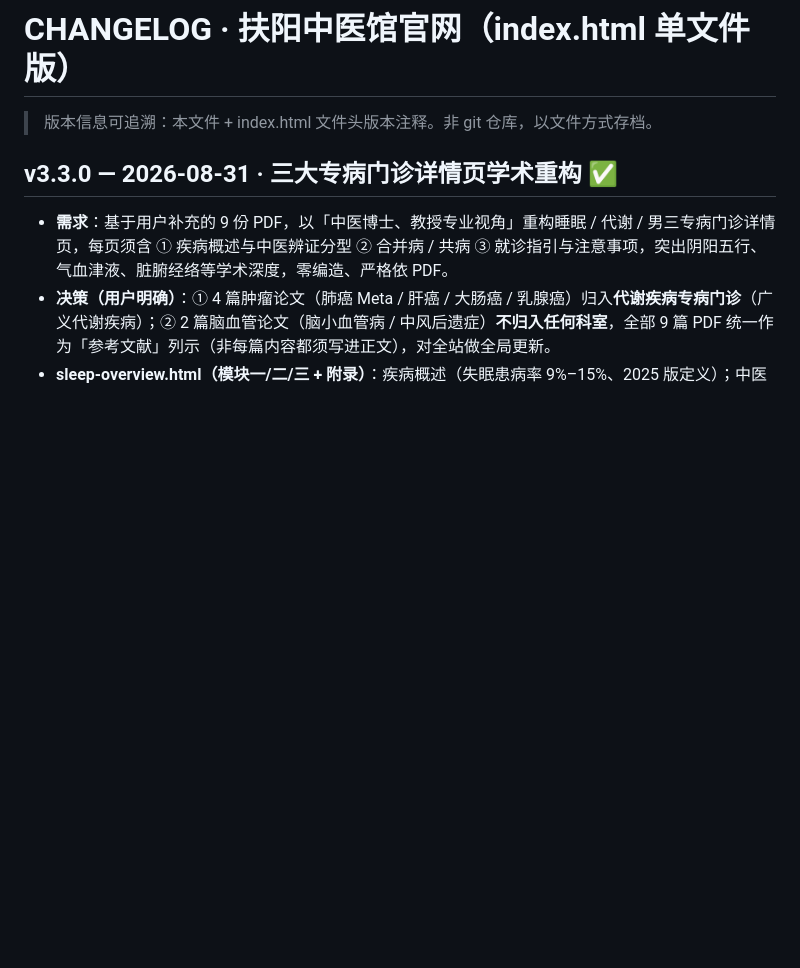
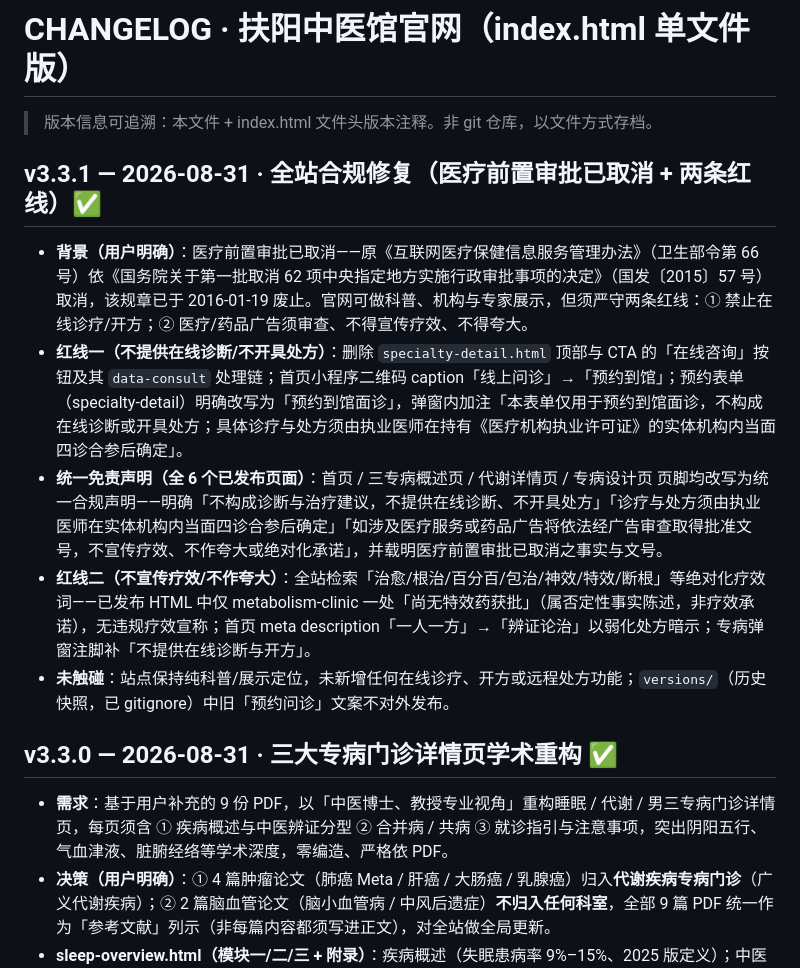
Before and after one commit to hgtc166/fuyangzhongyi, a Markdown page: CHANGELOG.md, the part around the change. Drawn GitHub-style; blank space fills up the shorter version.

Commit message:
chore: 全站合规修复 v3.3.1 — CHANGELOG.md

```diff
--- a/CHANGELOG.md
+++ b/CHANGELOG.md
@@ -1,6 +1,13 @@
 # CHANGELOG · 扶阳中医馆官网（index.html 单文件版）
 
 > 版本信息可追溯：本文件 + index.html 文件头版本注释。非 git 仓库，以文件方式存档。
+
+## v3.3.1 — 2026-08-31 · 全站合规修复（医疗前置审批已取消 + 两条红线）✅
+- **背景（用户明确）**：医疗前置审批已取消——原《互联网医疗保健信息服务管理办法》（卫生部令第 66 号）依《国务院关于第一批取消 62 项中央指定地方实施行政审批事项的决定》（国发〔2015〕57 号）取消，该规章已于 2016-01-19 废止。官网可做科普、机构与专家展示，但须严守两条红线：① 禁止在线诊疗/开方；② 医疗/药品广告须审查、不得宣传疗效、不得夸大。
+- **红线一（不提供在线诊断/不开具处方）**：删除 `specialty-detail.html` 顶部与 CTA 的「在线咨询」按钮及其 `data-consult` 处理链；首页小程序二维码 caption「线上问诊」→「预约到馆」；预约表单（specialty-detail）明确改写为「预约到馆面诊」，弹窗内加注「本表单仅用于预约到馆面诊，不构成在线诊断或开具处方；具体诊疗与处方须由执业医师在持有《医疗机构执业许可证》的实体机构内当面四诊合参后确定」。
+- **统一免责声明（全 6 个已发布页面）**：首页 / 三专病概述页 / 代谢详情页 / 专病设计页 页脚均改写为统一合规声明——明确「不构成诊断与治疗建议，不提供在线诊断、不开具处方」「诊疗与处方须由执业医师在实体机构内当面四诊合参后确定」「如涉及医疗服务或药品广告将依法经广告审查取得批准文号，不宣传疗效、不作夸大或绝对化承诺」，并载明医疗前置审批已取消之事实与文号。
+- **红线二（不宣传疗效/不作夸大）**：全站检索「治愈/根治/百分百/包治/神效/特效/断根」等绝对化疗效词——已发布 HTML 中仅 metabolism-clinic 一处「尚无特效药获批」（属否定性事实陈述，非疗效承诺），无违规疗效宣称；首页 meta description「一人一方」→「辨证论治」以弱化处方暗示；专病弹窗注脚补「不提供在线诊断与开方」。
+- **未触碰**：站点保持纯科普/展示定位，未新增任何在线诊疗、开方或远程处方功能；`versions/`（历史快照，已 gitignore）中旧「预约问诊」文案不对外发布。
 
 ## v3.3.0 — 2026-08-31 · 三大专病门诊详情页学术重构 ✅
 - **需求**：基于用户补充的 9 份 PDF，以「中医博士、教授专业视角」重构睡眠 / 代谢 / 男三专病门诊详情页，每页须含 ① 疾病概述与中医辨证分型 ② 合并病 / 共病 ③ 就诊指引与注意事项，突出阴阳五行、气血津液、脏腑经络等学术深度，零编造、严格依 PDF。
```
